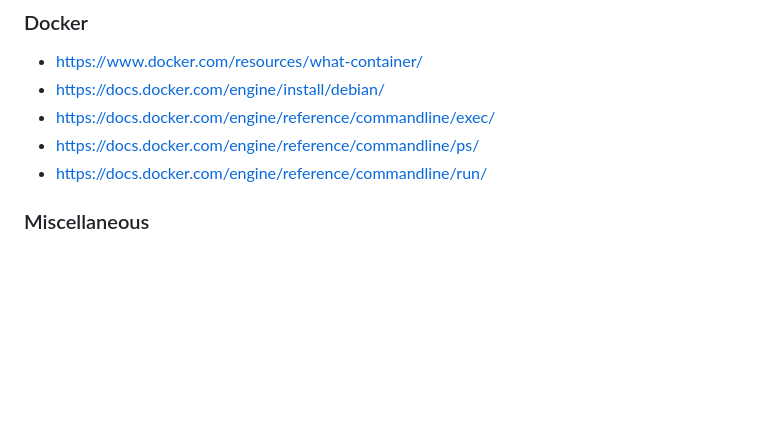
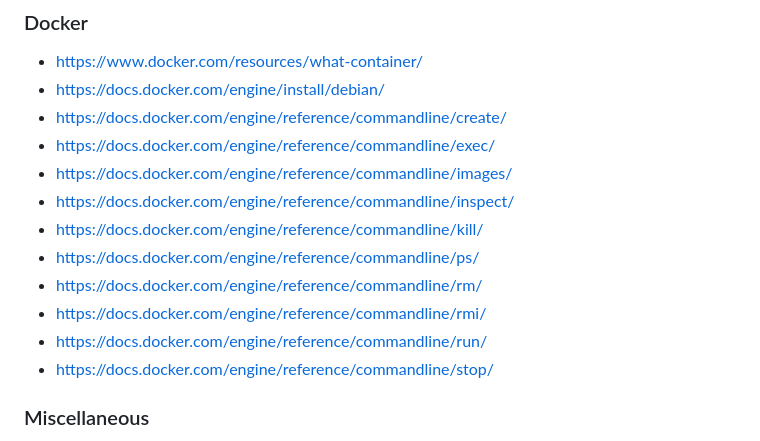
Before and after one commit to BarrierAntho/Survivor_Note, a Markdown page: Docker/README.md, the part around one of its changes. GitHub-like rendering; blank space fills up the shorter version.

```diff
--- a/Docker/README.md
+++ b/Docker/README.md
@@ -140,9 +169,16 @@ docker exec [OPTIONS] CONTAINER COMMAND [ARG...]
 ### Docker
 - https://www.docker.com/resources/what-container/
 - https://docs.docker.com/engine/install/debian/
+- https://docs.docker.com/engine/reference/commandline/create/
 - https://docs.docker.com/engine/reference/commandline/exec/
+- https://docs.docker.com/engine/reference/commandline/images/
+- https://docs.docker.com/engine/reference/commandline/inspect/
+- https://docs.docker.com/engine/reference/commandline/kill/
 - https://docs.docker.com/engine/reference/commandline/ps/
+- https://docs.docker.com/engine/reference/commandline/rm/
+- https://docs.docker.com/engine/reference/commandline/rmi/
 - https://docs.docker.com/engine/reference/commandline/run/
+- https://docs.docker.com/engine/reference/commandline/stop/
 
 ### Miscellaneous
 - https://en.wikipedia.org/wiki/Cgroups
```
Also changed, not shown: other parts of Docker/README.md (+37 -8 lines).
